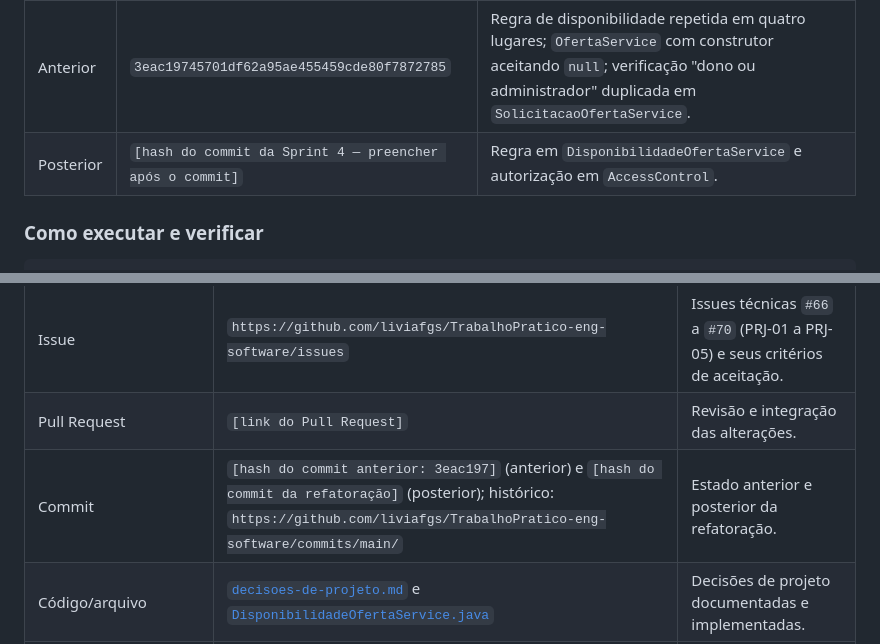
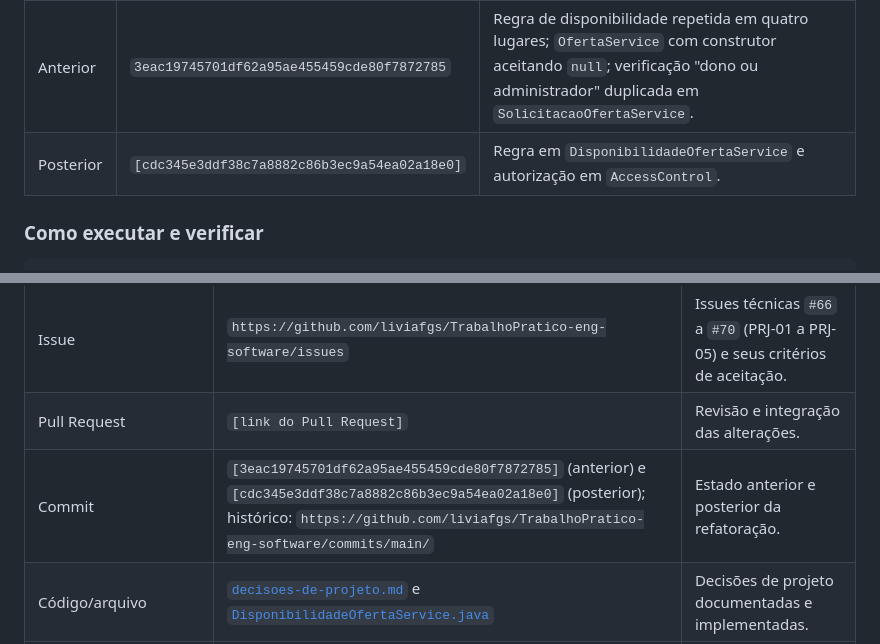
Before and after one commit to liviafgs/TrabalhoPratico-eng-software, a Markdown page: docs/sprints/sprint-04.md, 2 parts joined by grey strips. GitHub-like rendering.

```diff
--- a/docs/sprints/sprint-04.md
+++ b/docs/sprints/sprint-04.md
@@ -50,7 +50,7 @@ O comportamento observável não mudou: respostas HTTP, códigos de status e men
 | Estado | Commit | O que mostra |
 |---|---|---|
 | Anterior | `3eac19745701df62a95ae455459cde80f7872785` | Regra de disponibilidade repetida em quatro lugares; `OfertaService` com construtor aceitando `null`; verificação "dono ou administrador" duplicada em `SolicitacaoOfertaService`. |
-| Posterior | `[hash do commit da Sprint 4 — preencher após o commit]` | Regra em `DisponibilidadeOfertaService` e autorização em `AccessControl`. |
+| Posterior | `[cdc345e3ddf38c7a8882c86b3ec9a54ea02a18e0]` | Regra em `DisponibilidadeOfertaService` e autorização em `AccessControl`. |
 
 ### Como executar e verificar
 
@@ -95,7 +95,7 @@ O servidor inicia em `http://localhost:8080`.
 |---|---|---|
 | Issue | `https://github.com/liviafgs/TrabalhoPratico-eng-software/issues` | Issues técnicas `#66` a `#70` (PRJ-01 a PRJ-05) e seus critérios de aceitação. |
 | Pull Request | `[link do Pull Request]` | Revisão e integração das alterações. |
-| Commit | `[hash do commit anterior: 3eac197]` (anterior) e `[hash do commit da refatoração]` (posterior); histórico: `https://github.com/liviafgs/TrabalhoPratico-eng-software/commits/main/` | Estado anterior e posterior da refatoração. |
+| Commit | `[3eac19745701df62a95ae455459cde80f7872785]` (anterior) e `[cdc345e3ddf38c7a8882c86b3ec9a54ea02a18e0]` (posterior); histórico: `https://github.com/liviafgs/TrabalhoPratico-eng-software/commits/main/` | Estado anterior e posterior da refatoração. |
 | Código/arquivo | [`decisoes-de-projeto.md`](https://github.com/liviafgs/TrabalhoPratico-eng-software/blob/sprint-04/docs/projeto/decisoes-de-projeto.md) e [`DisponibilidadeOfertaService.java`](https://github.com/liviafgs/TrabalhoPratico-eng-software/blob/sprint-04/BackEnd/src/main/java/conexaosolidaria/service/DisponibilidadeOfertaService.java) | Decisões de projeto documentadas e implementadas. |
 | Teste/captura/relatório | [`OfertaDisponibilidadeServiceTest.java`](https://github.com/liviafgs/TrabalhoPratico-eng-software/blob/sprint-04/BackEnd/src/test/java/conexaosolidaria/service/OfertaDisponibilidadeServiceTest.java) e `[print do resultado do mvn test]` | Cenários de disponibilidade e de autorização. |
 
```
